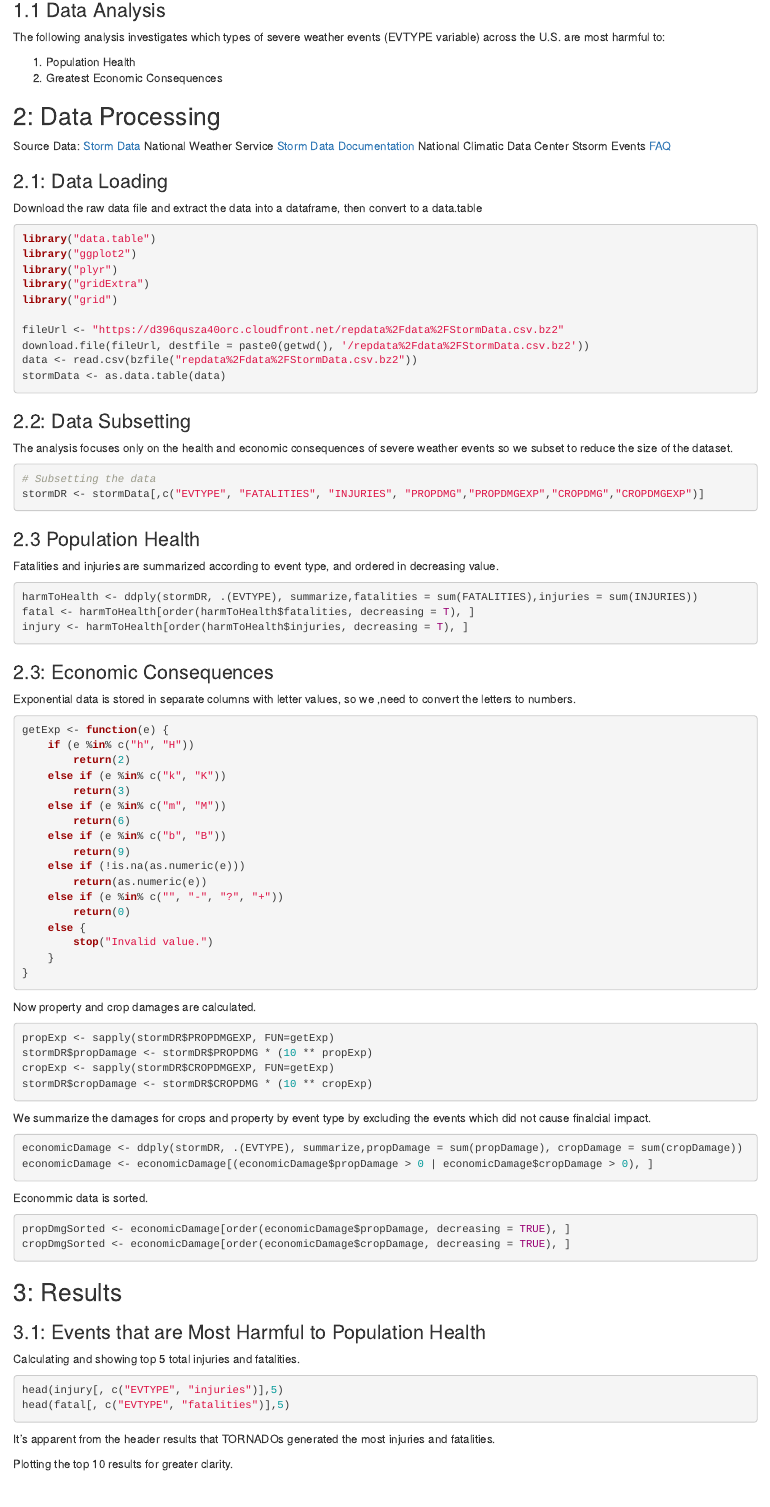
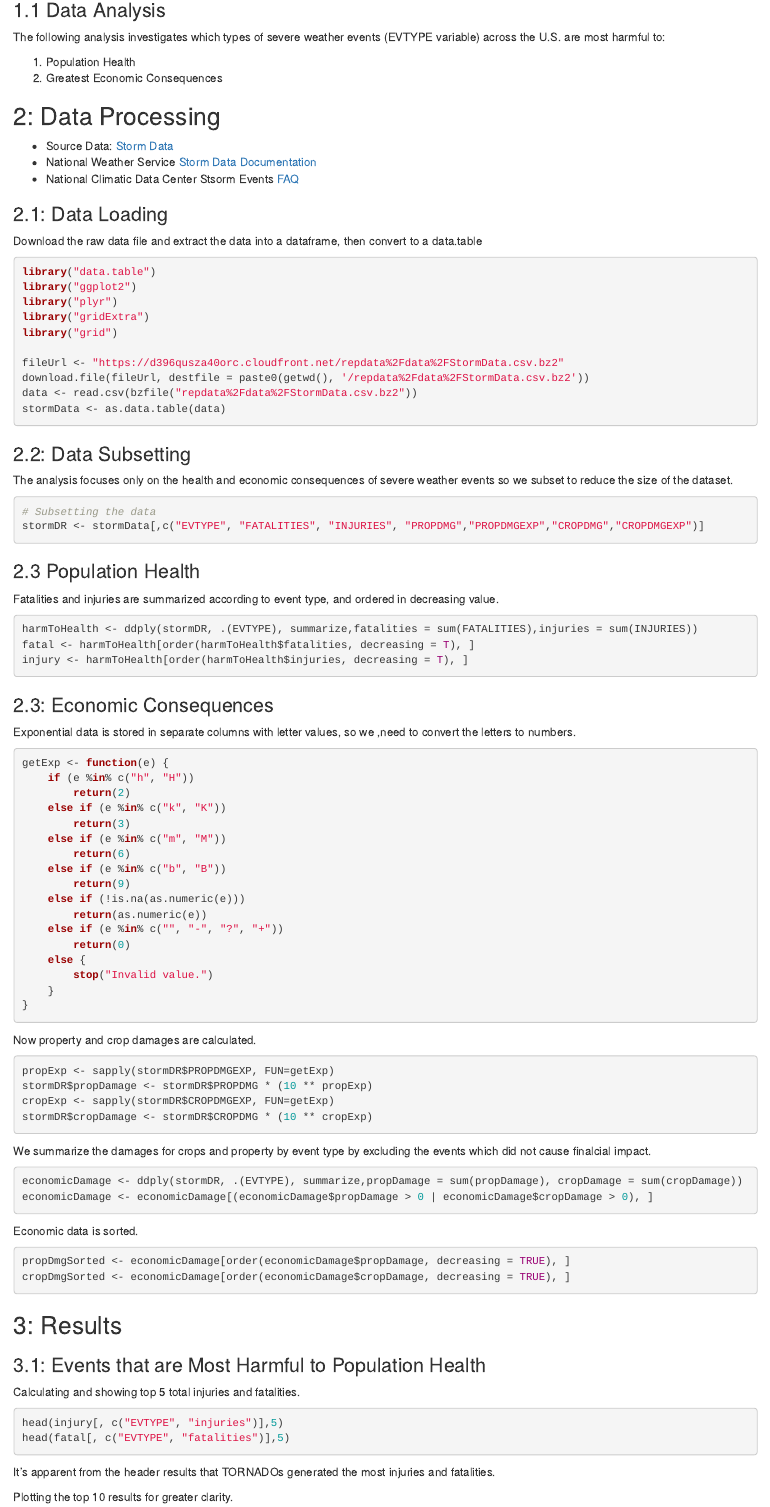
Before and after one commit to vaughanrl/datasciencecoursera, an R Markdown document (Course 5 Reproducible Research/ReproducibleResearchProject2.rmd): the page in a window 1100 px wide, from 250 px down. Rendered offline with R 4.5, knitr and Pandoc, with nearby package versions; the code chunks are not run, so their results and figures are left out; both versions are drawn in the output format of the newer one.

Commit message:
Add files via upload

````diff
--- a/Course 5 Reproducible Research/ReproducibleResearchProject2.rmd
+++ b/Course 5 Reproducible Research/ReproducibleResearchProject2.rmd
@@ -2,9 +2,7 @@
 title: "Storm Data Evaluation"
 author: "Ron Vaughan"
 date: "December 3, 2017"
-output:
-  md_document:
-    variant: markdown_github
+output: html_document
 ---
 ## 1: Synopsis
 The goal is to explore the [NOAA Storm Database](https://www.ncdc.noaa.gov/stormevents/) and answer questions about severe weather events the effects of severe weather events on both population and economy. The database covers the time period between 1950 and November 2011.
@@ -19,9 +17,9 @@ The following analysis investigates which types of severe weather events (EVTYPE
 
 ## 2: Data Processing
 
-Source Data: [Storm Data](https://d396qusza40orc.cloudfront.net/repdata%2Fdata%2FStormData.csv.bz2)
-National Weather Service [Storm Data Documentation](https://d396qusza40orc.cloudfront.net/repdata%2Fpeer2_doc%2Fpd01016005curr.pdf)
-National Climatic Data Center Stsorm Events [FAQ](https://d396qusza40orc.cloudfront.net/repdata%2Fpeer2_doc%2FNCDC%20Storm%20Events-FAQ%20Page.pdf)
+* Source Data: [Storm Data](https://d396qusza40orc.cloudfront.net/repdata%2Fdata%2FStormData.csv.bz2)
+* National Weather Service [Storm Data Documentation](https://d396qusza40orc.cloudfront.net/repdata%2Fpeer2_doc%2Fpd01016005curr.pdf)
+* National Climatic Data Center Stsorm Events [FAQ](https://d396qusza40orc.cloudfront.net/repdata%2Fpeer2_doc%2FNCDC%20Storm%20Events-FAQ%20Page.pdf)
 
 ### 2.1: Data Loading
 
@@ -94,7 +92,7 @@ economicDamage <- ddply(stormDR, .(EVTYPE), summarize,propDamage = sum(propDamag
 economicDamage <- economicDamage[(economicDamage$propDamage > 0 | economicDamage$cropDamage > 0), ]
 ```
 
-Econommic data is sorted.
+Economic data is sorted.
 ```{r}
 propDmgSorted <- economicDamage[order(economicDamage$propDamage, decreasing = TRUE), ]
 cropDmgSorted <- economicDamage[order(economicDamage$cropDamage, decreasing = TRUE), ]
````
